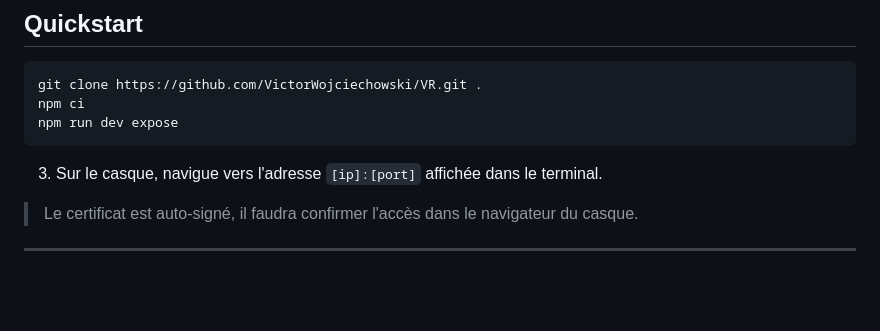
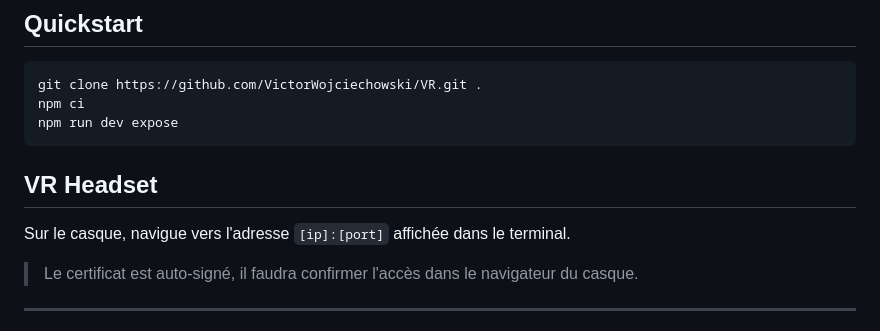
Before and after one commit to VictorWojciechowski/VR, a Markdown page: README.md, the part around the change. GitHub-like rendering; blank space fills up the shorter version.

````diff
--- a/README.md
+++ b/README.md
@@ -96,7 +96,9 @@ npm ci
 npm run dev expose
 ```
 
-3. Sur le casque, navigue vers l'adresse `[ip]:[port]` affichée dans le terminal.
+## VR Headset
+
+Sur le casque, navigue vers l'adresse `[ip]:[port]` affichée dans le terminal.
 
 > Le certificat est auto-signé, il faudra confirmer l'accès dans le navigateur du casque.
 
````
